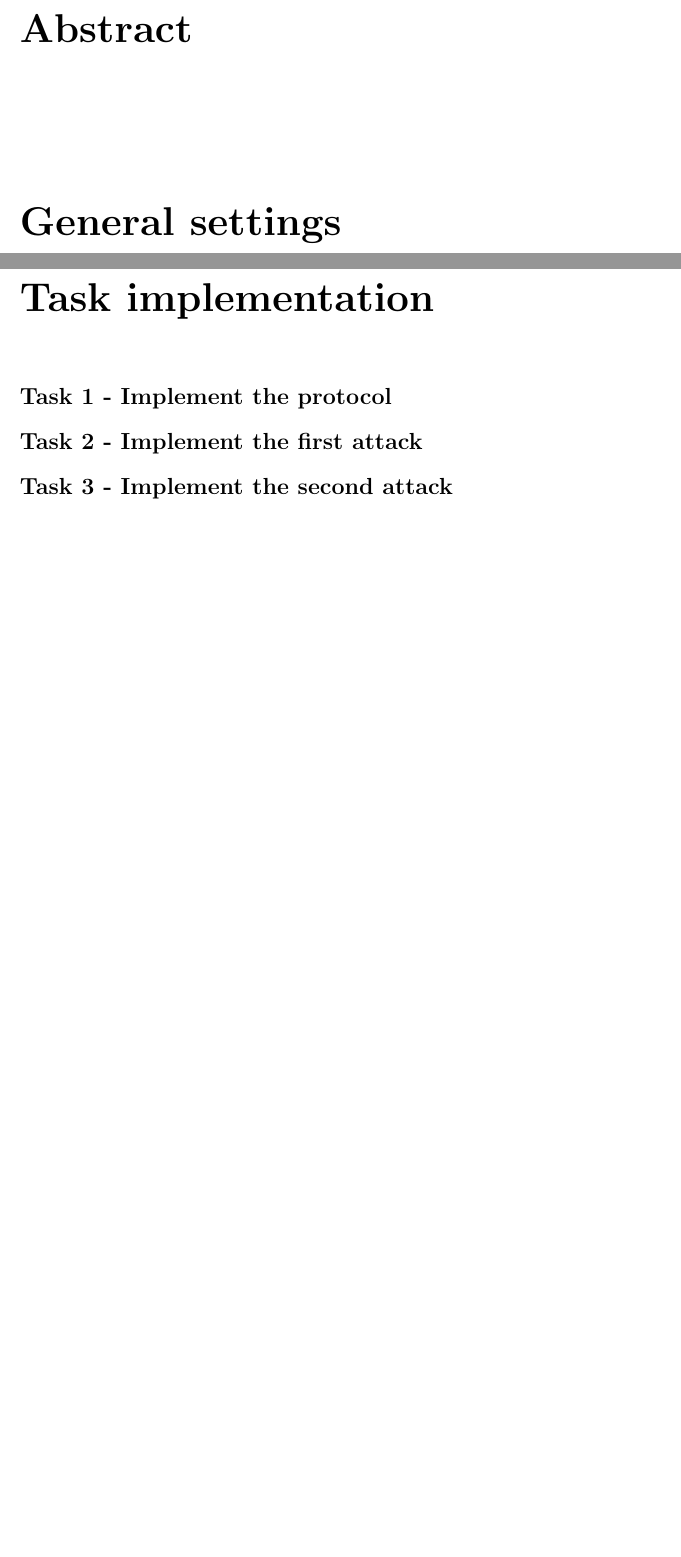
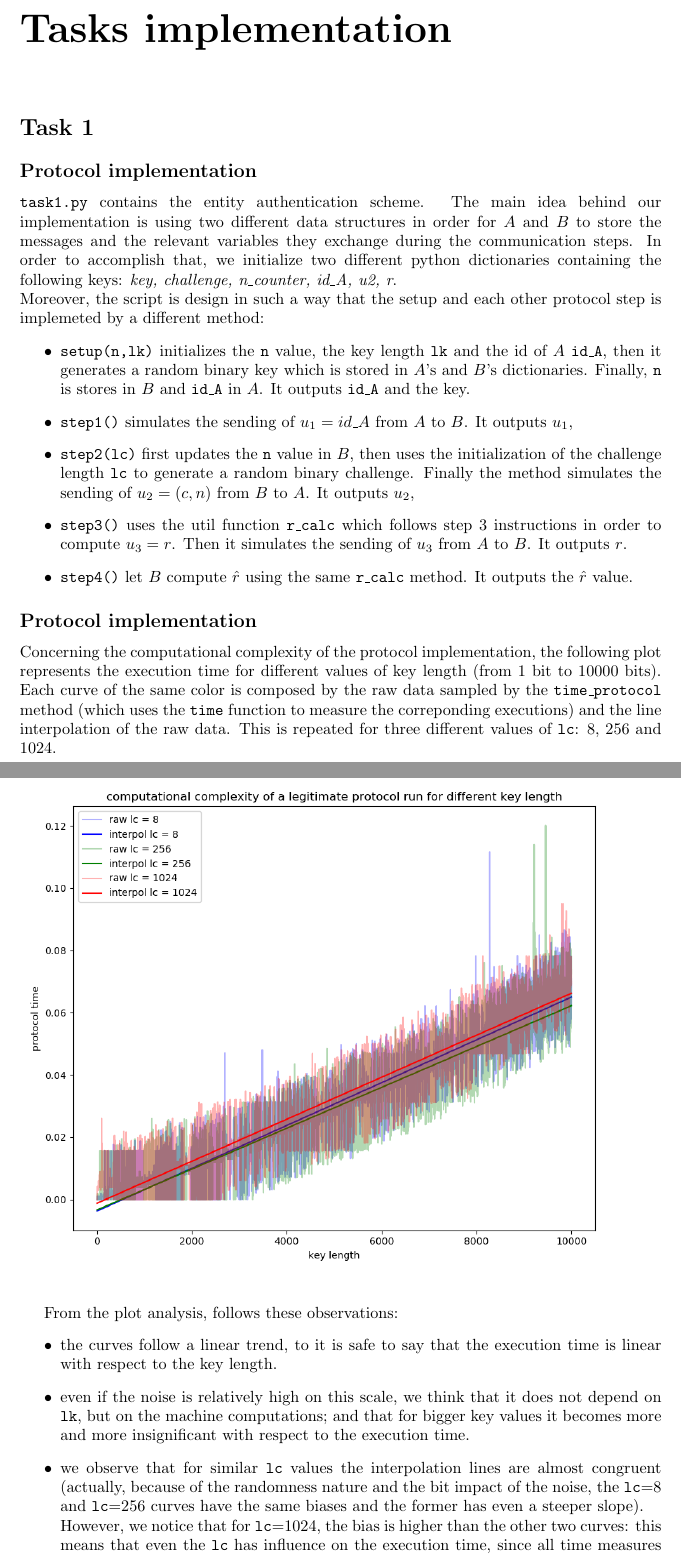
Before and after one commit to suerioh/information_security_lab3, a LaTeX document (report/report_lab3.tex): two parts of pages 2 and 3 of 3, joined at a grey line, cut at the place of the change, the shorter picture padded with empty space. Compiled offline with pdfLaTeX.

Commit message:
task1 report

```diff
--- a/report/report_lab3.tex
+++ b/report/report_lab3.tex
@@ -59,48 +60,74 @@
 \end{titlepage}
 \pagebreak
 
-
-
-
 \setcounter{page}{1}
 \pagenumbering{arabic}
 
 
 
 
-\begingroup
-\let\clearpage\relax
-\chapter*{Abstract}
-\endgroup
+
+
+\chapter*{Tasks implementation}
+
+\section*{Task 1}
+\subsection*{Protocol implementation}
+{\tt task1.py} contains the entity authentication scheme. The main idea behind our implementation is using two different data structures in order for $A$ and $B$ to store the messages and the relevant variables they exchange during the communication steps. In order to accomplish that, we initialize two different python dictionaries containing the following keys: \textit{key, challenge, n\_counter, id\_A, u2, r}.\\
+Moreover, the script is design in such a way that the setup and each other protocol step is implemeted by a different method:
+\begin{itemize}
+
+\item {\tt setup(n,lk)} initializes the {\tt n} value, the key length {\tt lk} and the id of $A$ {\tt id\_A}, then it generates a random binary key which is stored in $A$'s and $B$'s dictionaries. Finally, {\tt n} is stores in $B$ and {\tt id\_A} in $A$. It outputs {\tt id\_A} and the key.
+
+\item {\tt step1()} simulates the sending of $u_1 = id\_A$ from $A$ to $B$. It outputs $u_1$,
+
+\item{\tt  step2(lc)} first updates the {\tt n} value in $B$, then uses the initialization of the challenge length {\tt lc} to generate a random binary challenge. Finally the method simulates the sending of $u_2 = (c, n)$ from $B$ to $A$. It outputs $u_2$,
+
+\item {\tt step3()} uses the util function {\tt r\_calc} which follows step 3 instructions in order to compute $u_3=r$. Then it simulates the sending of $u_3$ from $A$ to $B$. It outputs $r$.
+
+\item {\tt step4()} let $B$ compute $\hat{r}$ using the same {\tt r\_calc} method. It outputs the $\hat{r}$ value.
+
+\end{itemize}
+
+
+
+\subsection*{Protocol implementation}
+Concerning the computational complexity of the protocol implementation, the following plot represents the execution time for different values of key length (from 1 bit to 10000 bits). Each curve of the same color is composed by the raw data sampled by the {\tt time\_protocol} method (which uses the {\tt time} function to measure the correponding executions) and the line interpolation of the raw data. This is repeated for three different values of {\tt lc}: 8, 256 and 1024.
+
+\begin{figure}[H]
+\centering
+\includegraphics[width=1\textwidth]{plot1}
+\end{figure}
+
+From the plot analysis, follows these observations:
+\begin{itemize}
+
+\item the curves follow a linear trend, to it is safe to say that the execution time is linear with respect to the key length.
+
+\item even if the noise is relatively high on this scale, we think that it does not depend on {\tt lk}, but on the machine computations; and that for bigger key values it becomes more and more insignificant with respect to the execution time.
+
+\item  we observe that for similar {\tt lc} values the interpolation lines are almost congruent (actually, because of the randomness nature and the bit impact of the noise, the {\tt lc}=8 and {\tt lc}=256 curves have the same biases and the former has even a steeper slope).\\
+However, we notice that for {\tt lc}=1024, the bias is higher than the other two curves: this means that even the {\tt lc} has influence on the execution time, since all time measures are higher than the corresponding ones with a less {\tt lc} value.
+
+\end{itemize}
 
 
 
 
 
 
-\begingroup
-\let\clearpage\relax
-\chapter*{General settings}
-\endgroup
 
 
 
 
 
-\chapter*{Task implementation}
-\section*{Task 1 - Implement the protocol}
+
+\section*{Task 2 - First attack implementation}
 
 
 
 
 
-\section*{Task 2 - Implement the first attack}
-
-
-
-
-
-\section*{Task 3 - Implement the second attack}
+\section*{Task 3 - Second attack implementation}
 
 
 
```
Also changed, not shown: report/plot1.png (added), report/report_lab3.pdf, report/report_lab3.tex (1 more changed lines), 5 other files.
